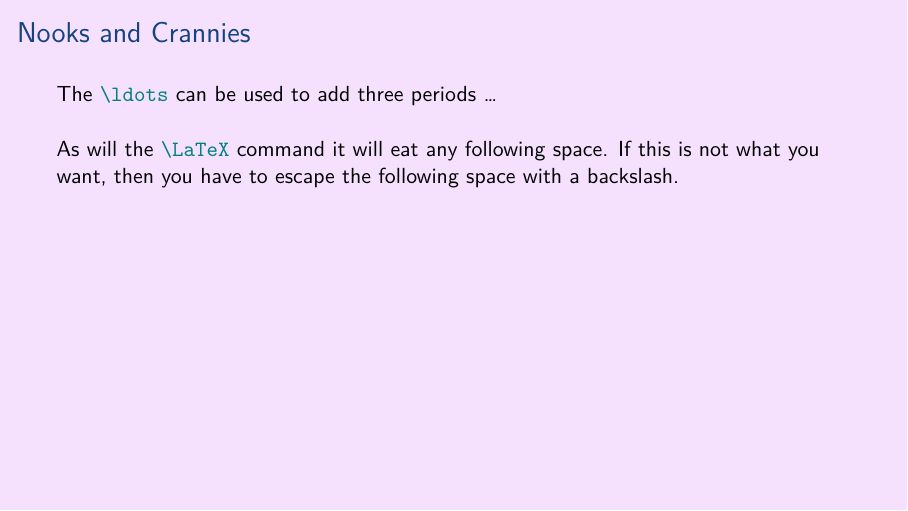
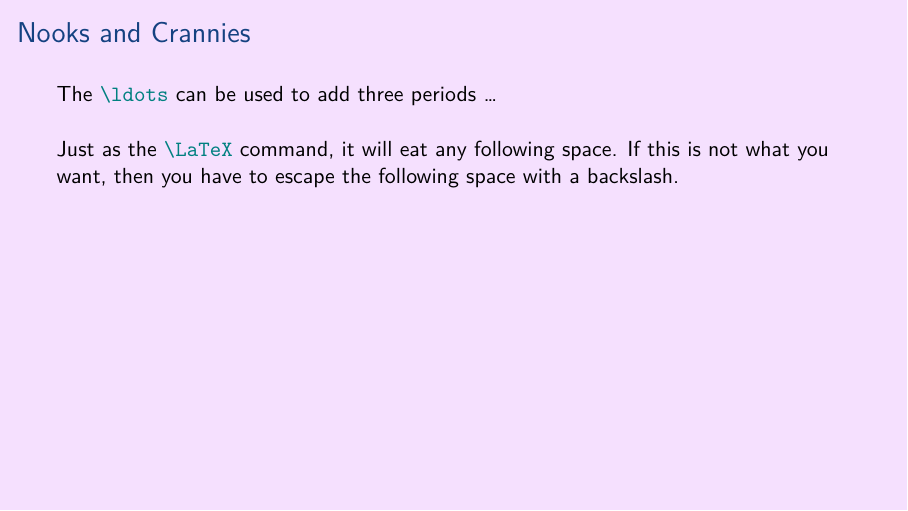
Before and after one commit to aslakjohansen/prosa-latex, LaTeX slides (doc/introduction_presentation.tex, which reads doc/introduction_contents.tex): page 52 of 67. Compiled offline with XeLaTeX.

Commit message:
Improved phrasing

```diff
--- a/doc/introduction_contents.tex
+++ b/doc/introduction_contents.tex
@@ -991,7 +991,7 @@ Search at
   The \commandname{\textbackslash ldots} can be used to add three periods \ldots
 
   \vspace{5mm}
-  As will the \commandname{\textbackslash LaTeX} command it will eat any following space. If this is not what you want, then you have to escape the following space with a backslash.
+  Just as the \commandname{\textbackslash LaTeX} command, it will eat any following space. If this is not what you want, then you have to escape the following space with a backslash.
 \end{frame}
 
 % background color post
```
